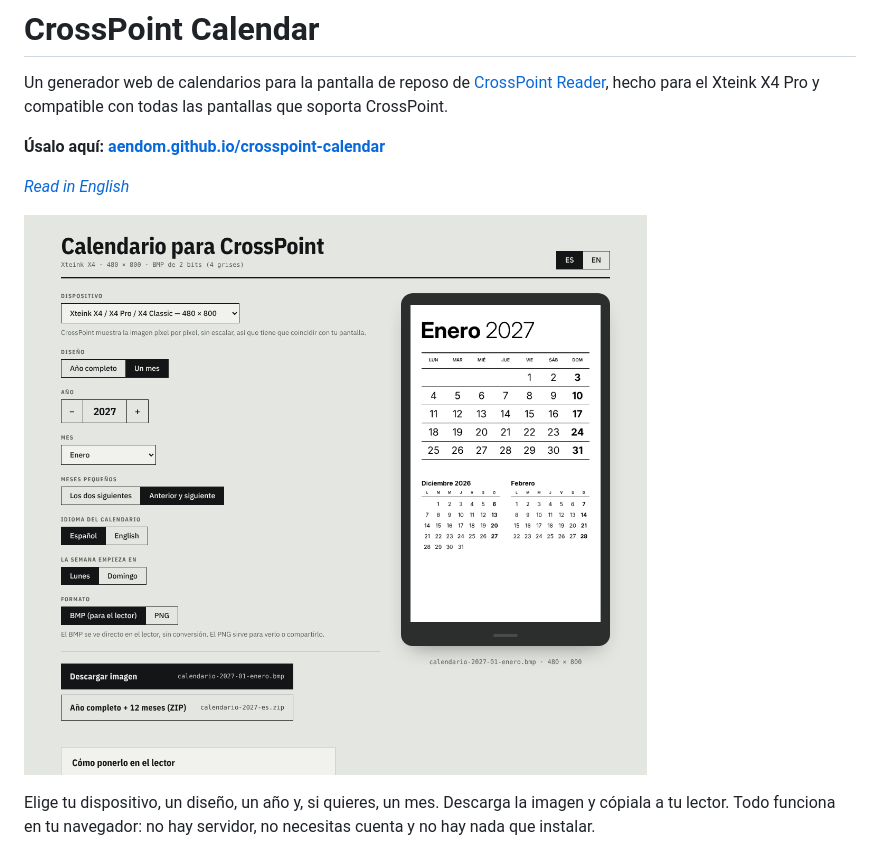
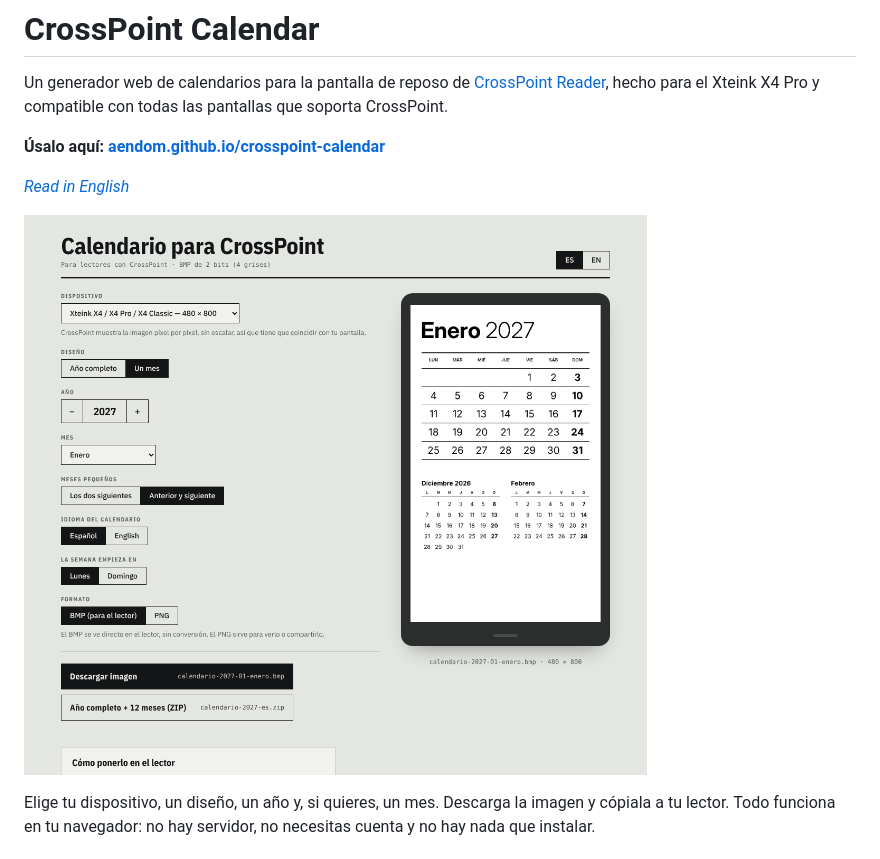
Before and after one commit to aendom/crosspoint-calendar, a Markdown page: README.es.md, the part around the change. Rendered like a GitHub page; pictures changed too: docs/app-es.png (deleted), docs/page-es.png (added).

```diff
--- a/README.es.md
+++ b/README.es.md
@@ -6,7 +6,7 @@ Un generador web de calendarios para la pantalla de reposo de [CrossPoint Reader
 
 *[Read in English](README.md)*
 
-![El generador](docs/app-es.png)
+![El generador](docs/page-es.png)
 
 Elige tu dispositivo, un diseño, un año y, si quieres, un mes. Descarga la imagen y cópiala a tu lector. Todo funciona en tu navegador: no hay servidor, no necesitas cuenta y no hay nada que instalar.
 
```
Also changed, not shown: README.md (+1 -1 lines), docs/app-en.png (deleted), docs/page-en.png (added), 1 other file.
